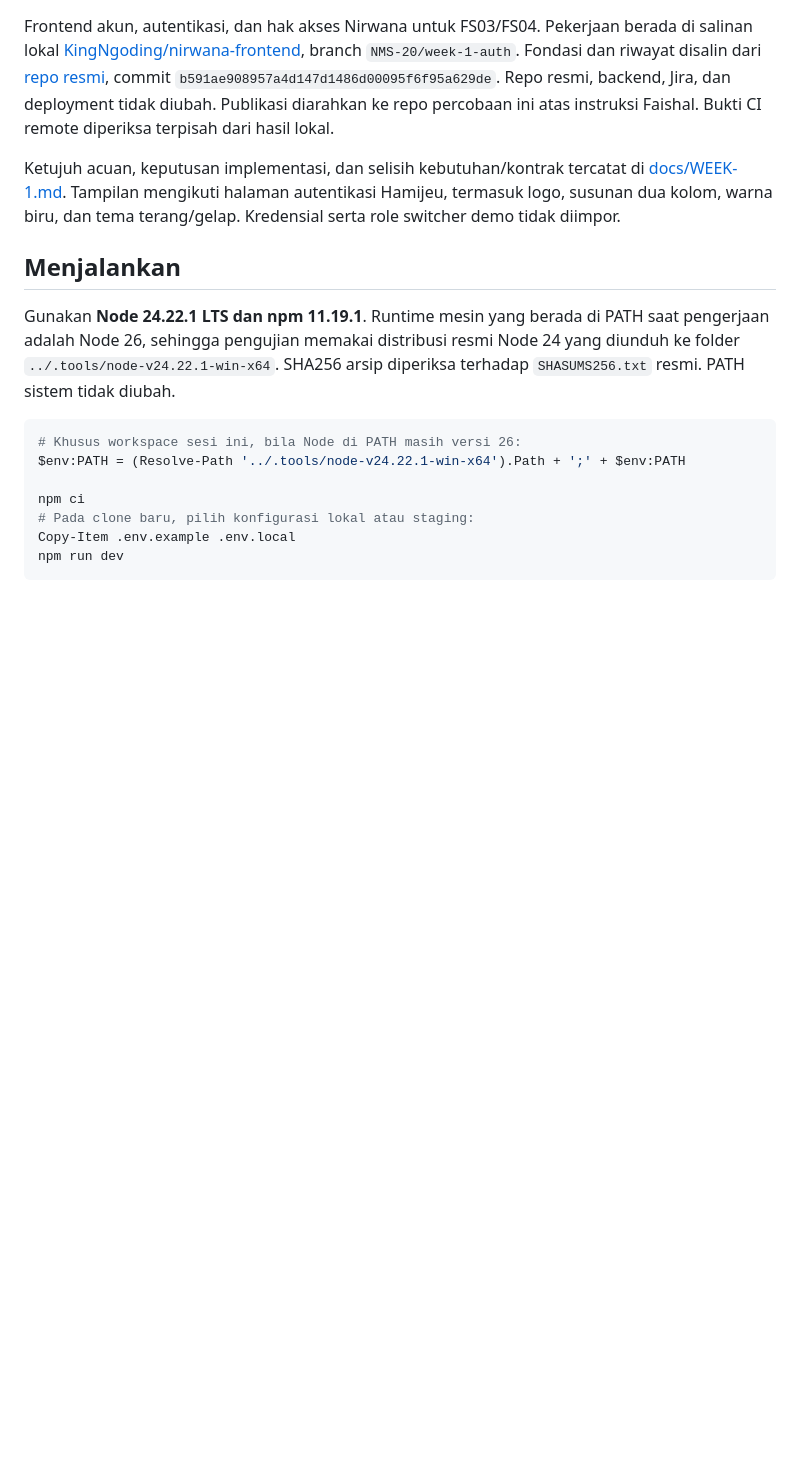
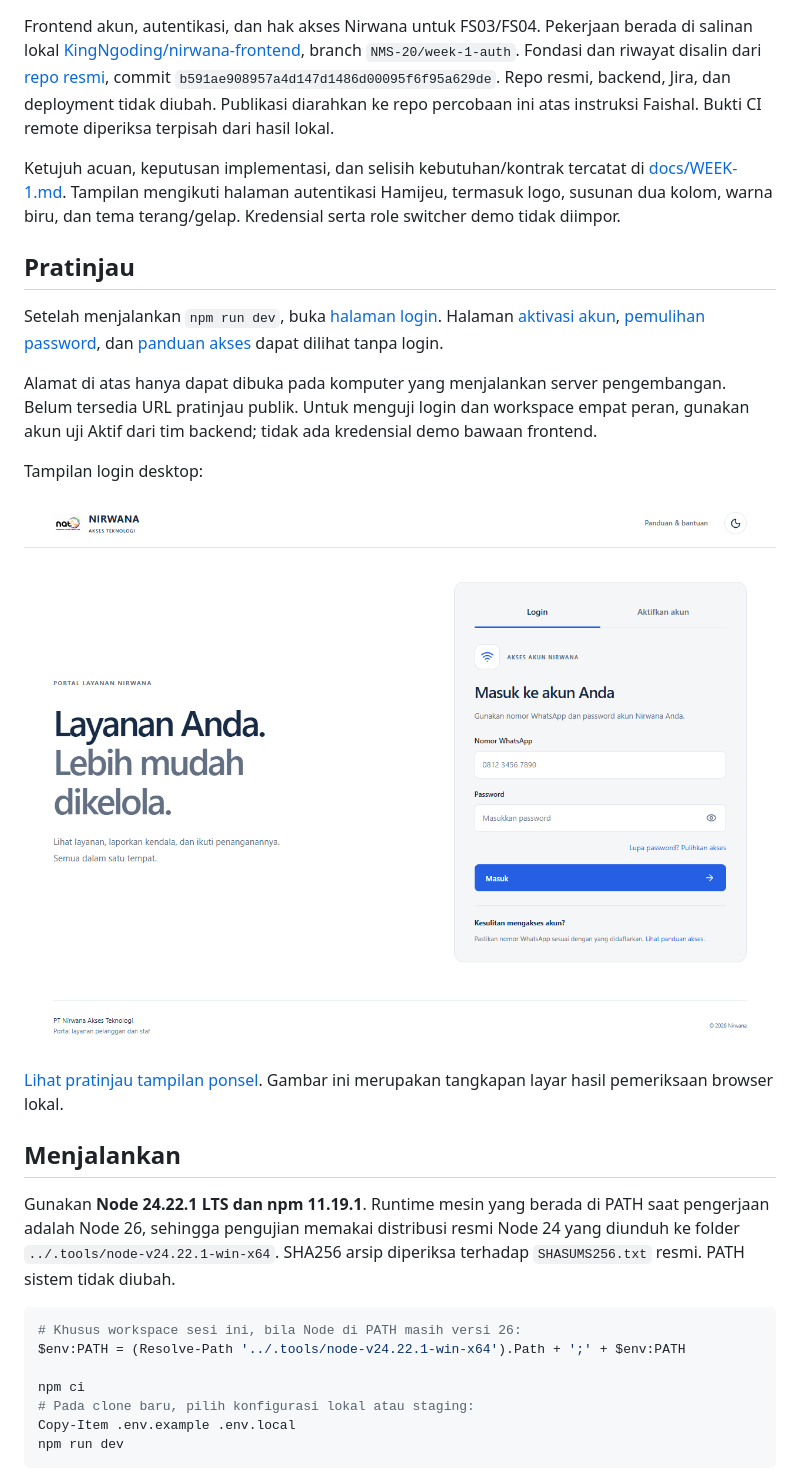
Before and after one commit to KingNgoding/nirwana-frontend, a Markdown page: README.md, the part around the change. GitHub-like rendering; pictures changed too: docs/preview/login-desktop.png (added); blank space fills up the shorter version.

Commit message:
NMS-20 Document frontend preview links and screenshots

```diff
--- a/README.md
+++ b/README.md
@@ -3,6 +3,18 @@
 Frontend akun, autentikasi, dan hak akses Nirwana untuk FS03/FS04. Pekerjaan berada di salinan lokal [KingNgoding/nirwana-frontend](https://github.com/KingNgoding/nirwana-frontend), branch `NMS-20/week-1-auth`. Fondasi dan riwayat disalin dari [repo resmi](https://github.com/nirwana-system/nms-frontend), commit `b591ae908957a4d147d1486d00095f6f95a629de`. Repo resmi, backend, Jira, dan deployment tidak diubah. Publikasi diarahkan ke repo percobaan ini atas instruksi Faishal. Bukti CI remote diperiksa terpisah dari hasil lokal.
 
 Ketujuh acuan, keputusan implementasi, dan selisih kebutuhan/kontrak tercatat di [docs/WEEK-1.md](docs/WEEK-1.md). Tampilan mengikuti halaman autentikasi Hamijeu, termasuk logo, susunan dua kolom, warna biru, dan tema terang/gelap. Kredensial serta role switcher demo tidak diimpor.
+
+## Pratinjau
+
+Setelah menjalankan `npm run dev`, buka [halaman login](http://127.0.0.1:5173/login). Halaman [aktivasi akun](http://127.0.0.1:5173/first-login), [pemulihan password](http://127.0.0.1:5173/forgot-password), dan [panduan akses](http://127.0.0.1:5173/bantuan) dapat dilihat tanpa login.
+
+Alamat di atas hanya dapat dibuka pada komputer yang menjalankan server pengembangan. Belum tersedia URL pratinjau publik. Untuk menguji login dan workspace empat peran, gunakan akun uji Aktif dari tim backend; tidak ada kredensial demo bawaan frontend.
+
+Tampilan login desktop:
+
+![Pratinjau halaman login Nirwana pada desktop](docs/preview/login-desktop.png)
+
+[Lihat pratinjau tampilan ponsel](docs/preview/login-mobile.png). Gambar ini merupakan tangkapan layar hasil pemeriksaan browser lokal.
 
 ## Menjalankan
 
```
Also changed, not shown: docs/preview/login-mobile.png (added).
